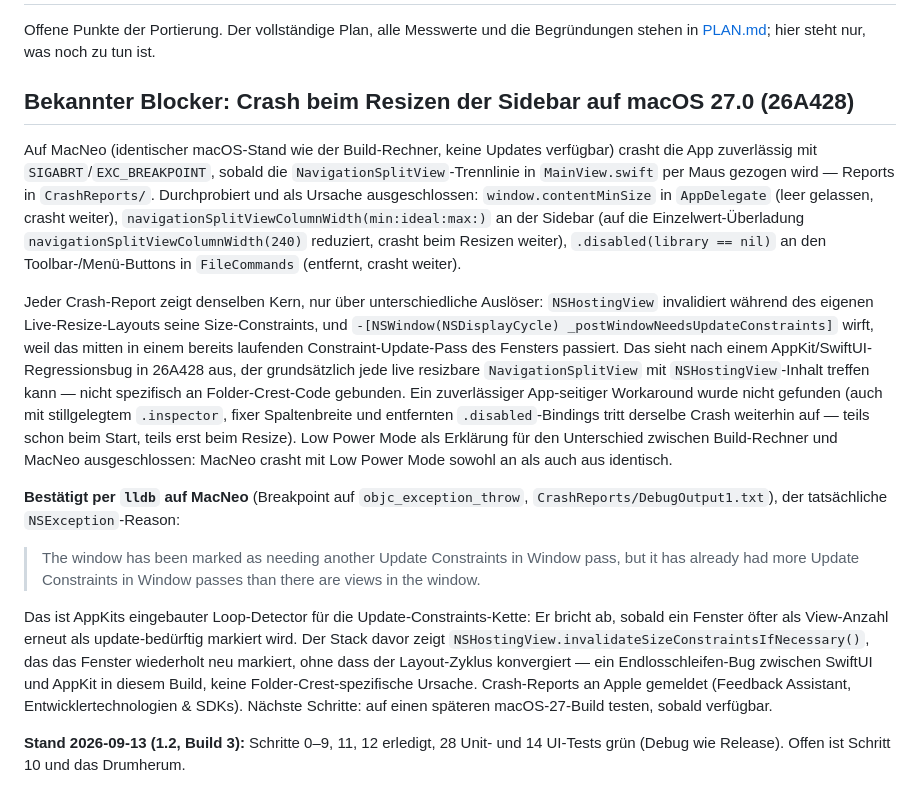
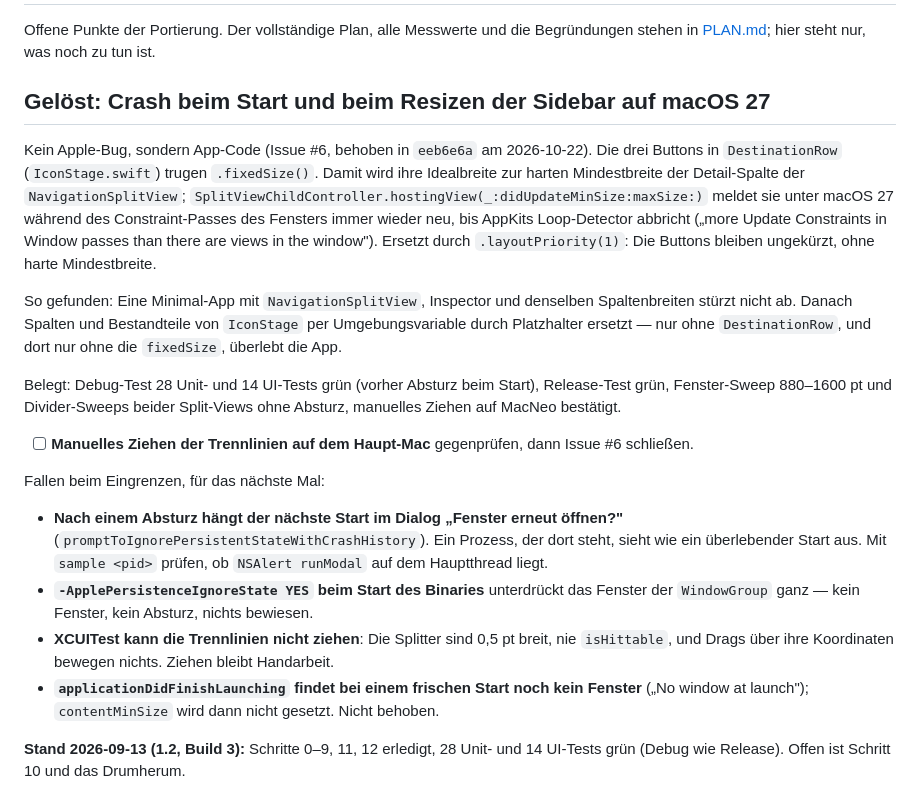
Before and after one commit to detlefs/Folder-Crest, a Markdown page: TODO.md, the part around the change. GitHub-like rendering.

Commit message:
Record the root cause of the macOS 27 split view crash in TODO
The crash came from .fixedSize() on the DestinationRow buttons, not from
an OS regression. Keep the pitfalls hit while isolating it and the one
open check: manual divider dragging on the main Mac. Refs #6.

Co-Authored-By: Claude Opus 5.5 <noreply@anthropic.com>

```diff
--- a/TODO.md
+++ b/TODO.md
@@ -3,48 +3,44 @@
 Offene Punkte der Portierung. Der vollständige Plan, alle Messwerte und die
 Begründungen stehen in [PLAN.md](PLAN.md); hier steht nur, was noch zu tun ist.
 
-## Bekannter Blocker: Crash beim Resizen der Sidebar auf macOS 27.0 (26A428)
+## Gelöst: Crash beim Start und beim Resizen der Sidebar auf macOS 27
 
-Auf MacNeo (identischer macOS-Stand wie der Build-Rechner, keine Updates
-verfügbar) crasht die App zuverlässig mit `SIGABRT`/`EXC_BREAKPOINT`, sobald
-die `NavigationSplitView`-Trennlinie in `MainView.swift` per Maus gezogen
-wird — Reports in `CrashReports/`. Durchprobiert und als Ursache
-ausgeschlossen: `window.contentMinSize` in `AppDelegate` (leer gelassen,
-crasht weiter), `navigationSplitViewColumnWidth(min:ideal:max:)` an der
-Sidebar (auf die Einzelwert-Überladung `navigationSplitViewColumnWidth(240)`
-reduziert, crasht beim Resizen weiter), `.disabled(library == nil)` an den
-Toolbar-/Menü-Buttons in `FileCommands` (entfernt, crasht weiter).
+Kein Apple-Bug, sondern App-Code (Issue #6, behoben in `eeb6e6a` am 2026-10-22).
+Die drei Buttons in `DestinationRow` (`IconStage.swift`) trugen `.fixedSize()`.
+Damit wird ihre Idealbreite zur harten Mindestbreite der Detail-Spalte der
+`NavigationSplitView`; `SplitViewChildController.hostingView(_:didUpdateMinSize:maxSize:)`
+meldet sie unter macOS 27 während des Constraint-Passes des Fensters immer
+wieder neu, bis AppKits Loop-Detector abbricht („more Update Constraints in
+Window passes than there are views in the window"). Ersetzt durch
+`.layoutPriority(1)`: Die Buttons bleiben ungekürzt, ohne harte Mindestbreite.
 
-Jeder Crash-Report zeigt denselben Kern, nur über unterschiedliche Auslöser:
-`NSHostingView` invalidiert während des eigenen Live-Resize-Layouts seine
-Size-Constraints, und `-[NSWindow(NSDisplayCycle) _postWindowNeedsUpdateConstraints]`
-wirft, weil das mitten in einem bereits laufenden Constraint-Update-Pass des
-Fensters passiert. Das sieht nach einem AppKit/SwiftUI-Regressionsbug in
-26A428 aus, der grundsätzlich jede live resizbare `NavigationSplitView` mit
-`NSHostingView`-Inhalt treffen kann — nicht spezifisch an Folder-Crest-Code
-gebunden. Ein zuverlässiger App-seitiger Workaround wurde nicht gefunden
-(auch mit stillgelegtem `.inspector`, fixer Spaltenbreite und entfernten
-`.disabled`-Bindings tritt derselbe Crash weiterhin auf — teils schon beim
-Start, teils erst beim Resize). Low Power Mode als Erklärung für den
-Unterschied zwischen Build-Rechner und MacNeo ausgeschlossen: MacNeo crasht
-mit Low Power Mode sowohl an als auch aus identisch.
+So gefunden: Eine Minimal-App mit `NavigationSplitView`, Inspector und denselben
+Spaltenbreiten stürzt nicht ab. Danach Spalten und Bestandteile von `IconStage`
+per Umgebungsvariable durch Platzhalter ersetzt — nur ohne `DestinationRow`,
+und dort nur ohne die `fixedSize`, überlebt die App.
 
-**Bestätigt per `lldb` auf MacNeo** (Breakpoint auf `objc_exception_throw`,
-`CrashReports/DebugOutput1.txt`), der tatsächliche `NSException`-Reason:
+Belegt: Debug-Test 28 Unit- und 14 UI-Tests grün (vorher Absturz beim Start),
+Release-Test grün, Fenster-Sweep 880–1600 pt und Divider-Sweeps beider
+Split-Views ohne Absturz, manuelles Ziehen auf MacNeo bestätigt.
 
-> The window has been marked as needing another Update Constraints in
-> Window pass, but it has already had more Update Constraints in Window
-> passes than there are views in the window.
+- [ ] **Manuelles Ziehen der Trennlinien auf dem Haupt-Mac** gegenprüfen, dann
+  Issue #6 schließen.
 
-Das ist AppKits eingebauter Loop-Detector für die Update-Constraints-Kette:
-Er bricht ab, sobald ein Fenster öfter als View-Anzahl erneut als
-update-bedürftig markiert wird. Der Stack davor zeigt
-`NSHostingView.invalidateSizeConstraintsIfNecessary()`, das das Fenster
-wiederholt neu markiert, ohne dass der Layout-Zyklus konvergiert — ein
-Endlosschleifen-Bug zwischen SwiftUI und AppKit in diesem Build, keine
-Folder-Crest-spezifische Ursache. Crash-Reports an Apple gemeldet
-(Feedback Assistant, Entwicklertechnologien & SDKs). Nächste Schritte:
-auf einen späteren macOS-27-Build testen, sobald verfügbar.
+Fallen beim Eingrenzen, für das nächste Mal:
+
+- **Nach einem Absturz hängt der nächste Start im Dialog „Fenster erneut
+  öffnen?"** (`promptToIgnorePersistentStateWithCrashHistory`). Ein Prozess,
+  der dort steht, sieht wie ein überlebender Start aus. Mit `sample <pid>`
+  prüfen, ob `NSAlert runModal` auf dem Hauptthread liegt.
+- **`-ApplePersistenceIgnoreState YES` beim Start des Binaries** unterdrückt
+  das Fenster der `WindowGroup` ganz — kein Fenster, kein Absturz, nichts
+  bewiesen.
+- **XCUITest kann die Trennlinien nicht ziehen**: Die Splitter sind 0,5 pt
+  breit, nie `isHittable`, und Drags über ihre Koordinaten bewegen nichts.
+  Ziehen bleibt Handarbeit.
+- **`applicationDidFinishLaunching` findet bei einem frischen Start noch kein
+  Fenster** („No window at launch"); `contentMinSize` wird dann nicht gesetzt.
+  Nicht behoben.
 
 **Stand 2026-09-13 (1.2, Build 3):** Schritte 0–9, 11, 12 erledigt, 28 Unit-
 und 14 UI-Tests grün (Debug wie Release). Offen ist Schritt 10 und das Drumherum.
```
